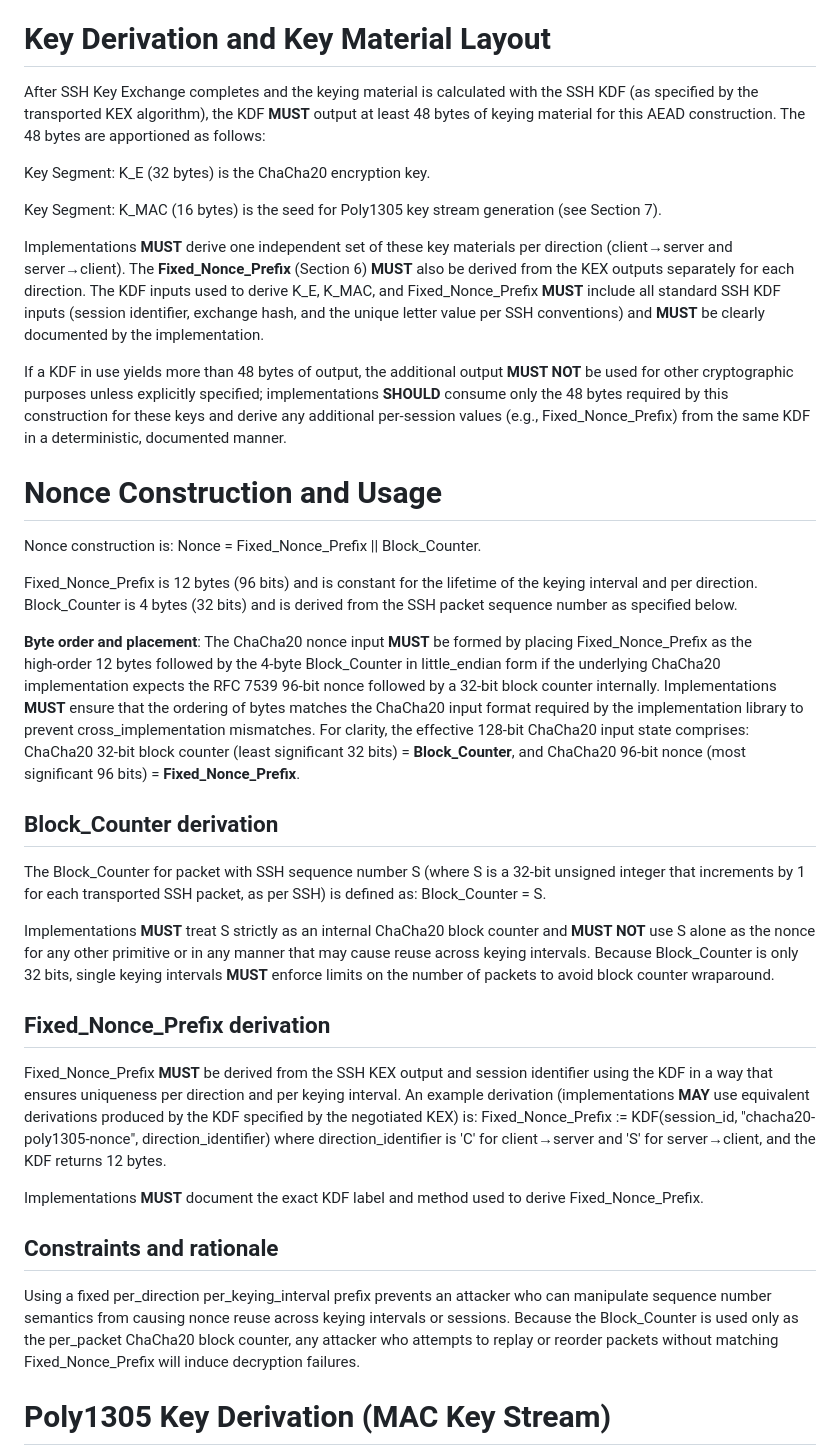
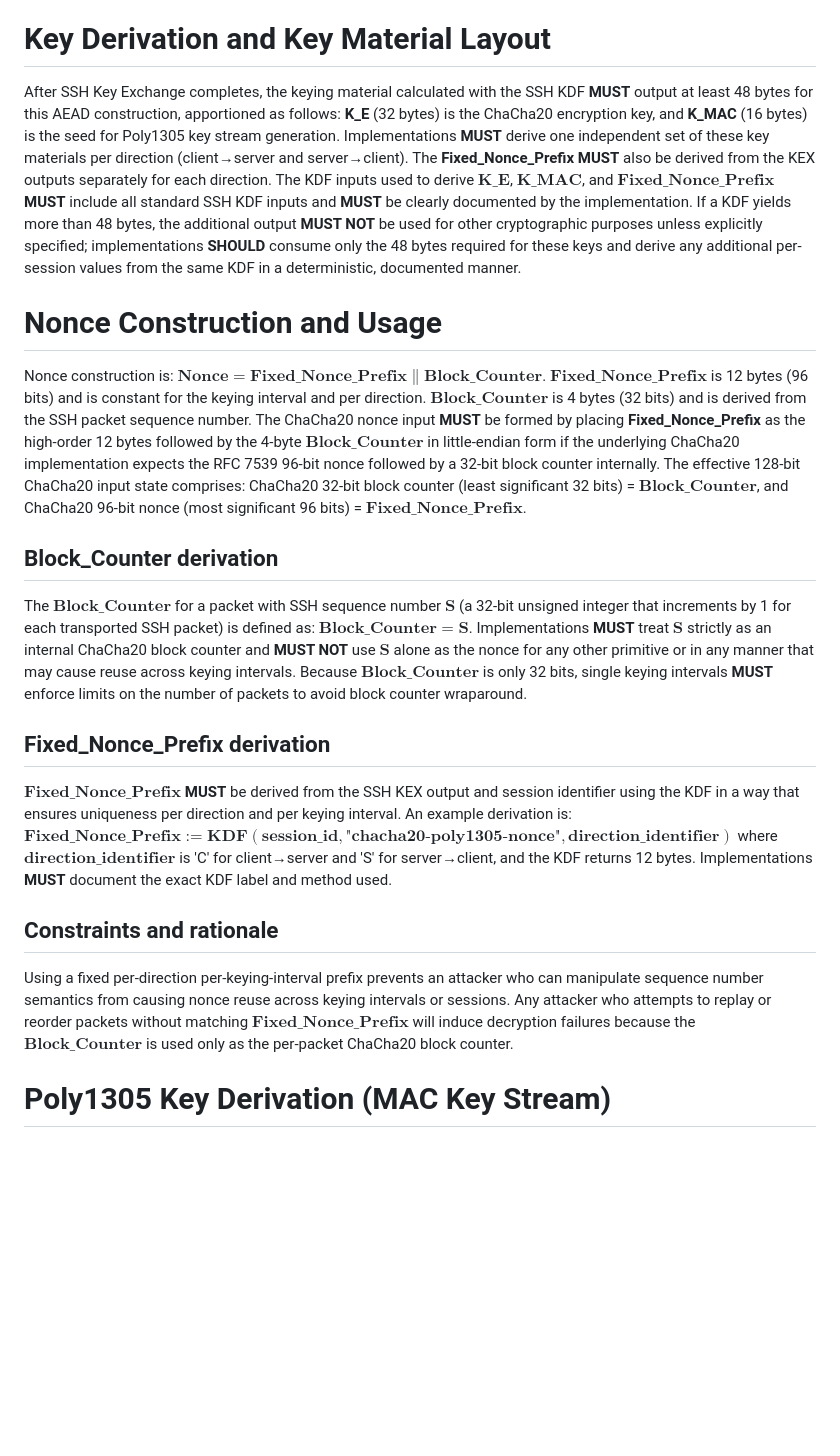
Before and after one commit to scssh/ciphers, a Markdown page: draft-harper-sshm-chacha20-poly1305.md, the part around one of its changes. Drawn GitHub-style; blank space fills up the shorter version.

```diff
--- a/draft-harper-sshm-chacha20-poly1305.md
+++ b/draft-harper-sshm-chacha20-poly1305.md
@@ -79,40 +49,23 @@ Implementations **MUST** use the ChaCha20 and Poly1305 constructions and bit and
 
 # Key Derivation and Key Material Layout
 
-After SSH Key Exchange completes and the keying material is calculated with the SSH KDF (as specified by the transported KEX algorithm), the KDF **MUST** output at least 48 bytes of keying material for this AEAD construction. The 48 bytes are apportioned as follows:
-
-Key Segment: K\_E (32 bytes) is the ChaCha20 encryption key.
-
-Key Segment: K\_MAC (16 bytes) is the seed for Poly1305 key stream generation (see Section 7).
-
-Implementations **MUST** derive one independent set of these key materials per direction (client→server and server→client). The **Fixed\_Nonce\_Prefix** (Section 6) **MUST** also be derived from the KEX outputs separately for each direction. The KDF inputs used to derive K\_E, K\_MAC, and Fixed\_Nonce\_Prefix **MUST** include all standard SSH KDF inputs (session identifier, exchange hash, and the unique letter value per SSH conventions) and **MUST** be clearly documented by the implementation.
-
-If a KDF in use yields more than 48 bytes of output, the additional output **MUST NOT** be used for other cryptographic purposes unless explicitly specified; implementations **SHOULD** consume only the 48 bytes required by this construction for these keys and derive any additional per‑session values (e.g., Fixed\_Nonce\_Prefix) from the same KDF in a deterministic, documented manner.
+After SSH Key Exchange completes, the keying material calculated with the SSH KDF **MUST** output at least 48 bytes for this AEAD construction, apportioned as follows: **K\_E** (32 bytes) is the ChaCha20 encryption key, and **K\_MAC** (16 bytes) is the seed for Poly1305 key stream generation. Implementations **MUST** derive one independent set of these key materials per direction (client→server and server→client). The **Fixed\_Nonce\_Prefix** **MUST** also be derived from the KEX outputs separately for each direction. The KDF inputs used to derive $\mathbf{K\_E}$, $\mathbf{K\_MAC}$, and $\mathbf{Fixed\_Nonce\_Prefix}$ **MUST** include all standard SSH KDF inputs and **MUST** be clearly documented by the implementation. If a KDF yields more than 48 bytes, the additional output **MUST NOT** be used for other cryptographic purposes unless explicitly specified; implementations **SHOULD** consume only the 48 bytes required for these keys and derive any additional per-session values from the same KDF in a deterministic, documented manner.
 
 # Nonce Construction and Usage
 
-Nonce construction is: Nonce = Fixed\_Nonce\_Prefix || Block\_Counter.
-
-Fixed\_Nonce\_Prefix is 12 bytes (96 bits) and is constant for the lifetime of the keying interval and per direction.
-Block\_Counter is 4 bytes (32 bits) and is derived from the SSH packet sequence number as specified below.
-
-**Byte order and placement**: The ChaCha20 nonce input **MUST** be formed by placing Fixed\_Nonce\_Prefix as the high‑order 12 bytes followed by the 4‑byte Block\_Counter in little\_endian form if the underlying ChaCha20 implementation expects the RFC 7539 96‑bit nonce followed by a 32‑bit block counter internally. Implementations **MUST** ensure that the ordering of bytes matches the ChaCha20 input format required by the implementation library to prevent cross\_implementation mismatches. For clarity, the effective 128‑bit ChaCha20 input state comprises: ChaCha20 32‑bit block counter (least significant 32 bits) = **Block\_Counter**, and ChaCha20 96‑bit nonce (most significant 96 bits) = **Fixed\_Nonce\_Prefix**.
+Nonce construction is: $\mathbf{Nonce = Fixed\_Nonce\_Prefix \parallel Block\_Counter}$. $\mathbf{Fixed\_Nonce\_Prefix}$ is 12 bytes (96 bits) and is constant for the keying interval and per direction. $\mathbf{Block\_Counter}$ is 4 bytes (32 bits) and is derived from the SSH packet sequence number. The ChaCha20 nonce input **MUST** be formed by placing **Fixed\_Nonce\_Prefix** as the high-order 12 bytes followed by the 4-byte $\mathbf{Block\_Counter}$ in little-endian form if the underlying ChaCha20 implementation expects the RFC 7539 96-bit nonce followed by a 32-bit block counter internally. The effective 128-bit ChaCha20 input state comprises: ChaCha20 32-bit block counter (least significant 32 bits) = $\mathbf{Block\_Counter}$, and ChaCha20 96-bit nonce (most significant 96 bits) = $\mathbf{Fixed\_Nonce\_Prefix}$.
 
 ## Block\_Counter derivation
 
-The Block\_Counter for packet with SSH sequence number S (where S is a 32‑bit unsigned integer that increments by 1 for each transported SSH packet, as per SSH) is defined as: Block\_Counter = S.
-
-Implementations **MUST** treat S strictly as an internal ChaCha20 block counter and **MUST NOT** use S alone as the nonce for any other primitive or in any manner that may cause reuse across keying intervals. Because Block\_Counter is only 32 bits, single keying intervals **MUST** enforce limits on the number of packets to avoid block counter wraparound.
+The $\mathbf{Block\_Counter}$ for a packet with SSH sequence number $\mathbf{S}$ (a 32-bit unsigned integer that increments by 1 for each transported SSH packet) is defined as: $\mathbf{Block\_Counter = S}$. Implementations **MUST** treat $\mathbf{S}$ strictly as an internal ChaCha20 block counter and **MUST NOT** use $\mathbf{S}$ alone as the nonce for any other primitive or in any manner that may cause reuse across keying intervals. Because $\mathbf{Block\_Counter}$ is only 32 bits, single keying intervals **MUST** enforce limits on the number of packets to avoid block counter wraparound.
 
 ## Fixed\_Nonce\_Prefix derivation
 
-Fixed\_Nonce\_Prefix **MUST** be derived from the SSH KEX output and session identifier using the KDF in a way that ensures uniqueness per direction and per keying interval. An example derivation (implementations **MAY** use equivalent derivations produced by the KDF specified by the negotiated KEX) is: Fixed\_Nonce\_Prefix := KDF(session\_id, "chacha20-poly1305-nonce", direction\_identifier) where direction\_identifier is 'C' for client→server and 'S' for server→client, and the KDF returns 12 bytes.
-
-Implementations **MUST** document the exact KDF label and method used to derive Fixed\_Nonce\_Prefix.
+$\mathbf{Fixed\_Nonce\_Prefix}$ **MUST** be derived from the SSH KEX output and session identifier using the KDF in a way that ensures uniqueness per direction and per keying interval. An example derivation is: $\mathbf{Fixed\_Nonce\_Prefix := KDF(session\_id, \text{"chacha20-poly1305-nonce"}, direction\_identifier)}$ where $\mathbf{direction\_identifier}$ is 'C' for client→server and 'S' for server→client, and the KDF returns 12 bytes. Implementations **MUST** document the exact KDF label and method used.
 
 ## Constraints and rationale
 
-Using a fixed per\_direction per\_keying\_interval prefix prevents an attacker who can manipulate sequence number semantics from causing nonce reuse across keying intervals or sessions. Because the Block\_Counter is used only as the per\_packet ChaCha20 block counter, any attacker who attempts to replay or reorder packets without matching Fixed\_Nonce\_Prefix will induce decryption failures.
+Using a fixed per-direction per-keying-interval prefix prevents an attacker who can manipulate sequence number semantics from causing nonce reuse across keying intervals or sessions. Any attacker who attempts to replay or reorder packets without matching $\mathbf{Fixed\_Nonce\_Prefix}$ will induce decryption failures because the $\mathbf{Block\_Counter}$ is used only as the per-packet ChaCha20 block counter.
 
 # Poly1305 Key Derivation (MAC Key Stream)
 
```
Also changed, not shown: other parts of draft-harper-sshm-chacha20-poly1305.md (+28 -171 lines).
